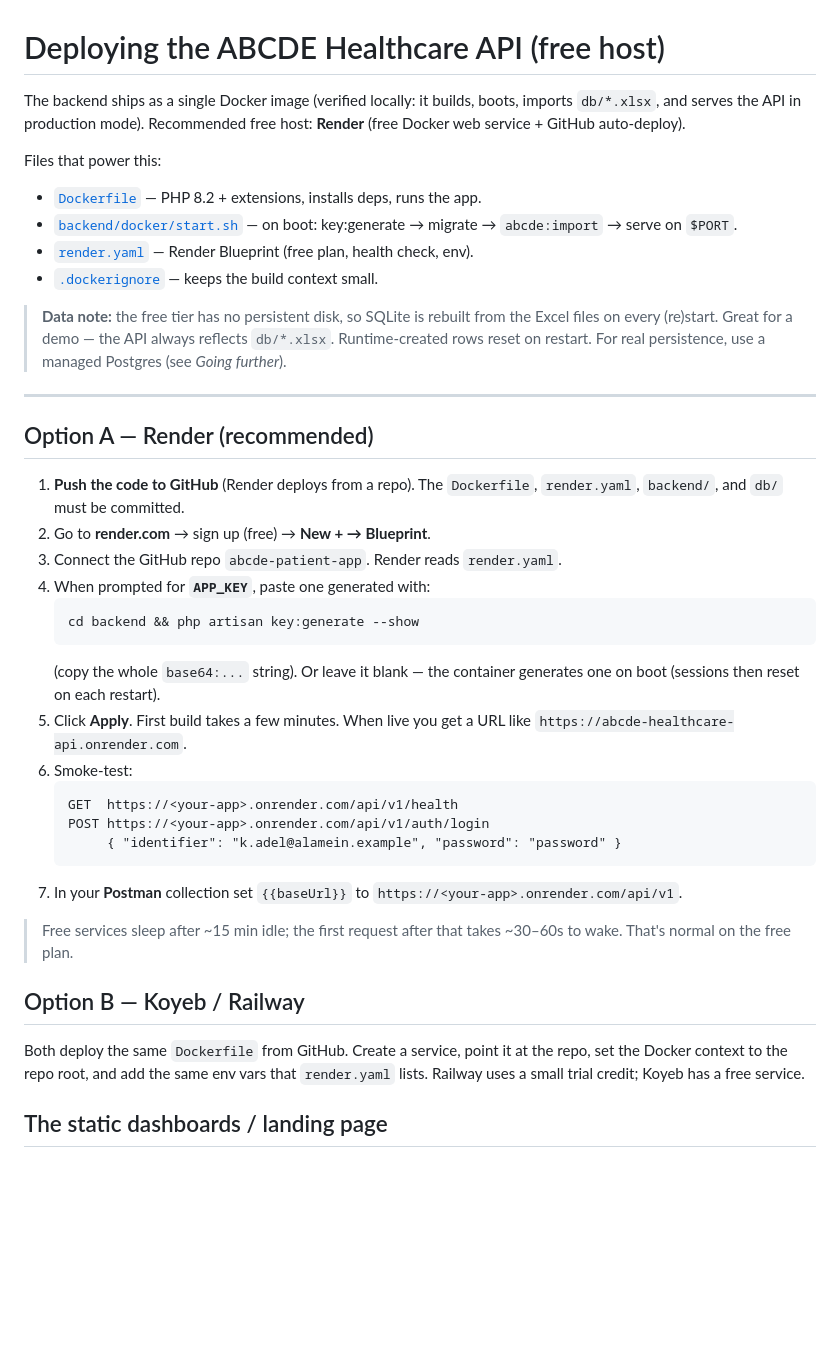
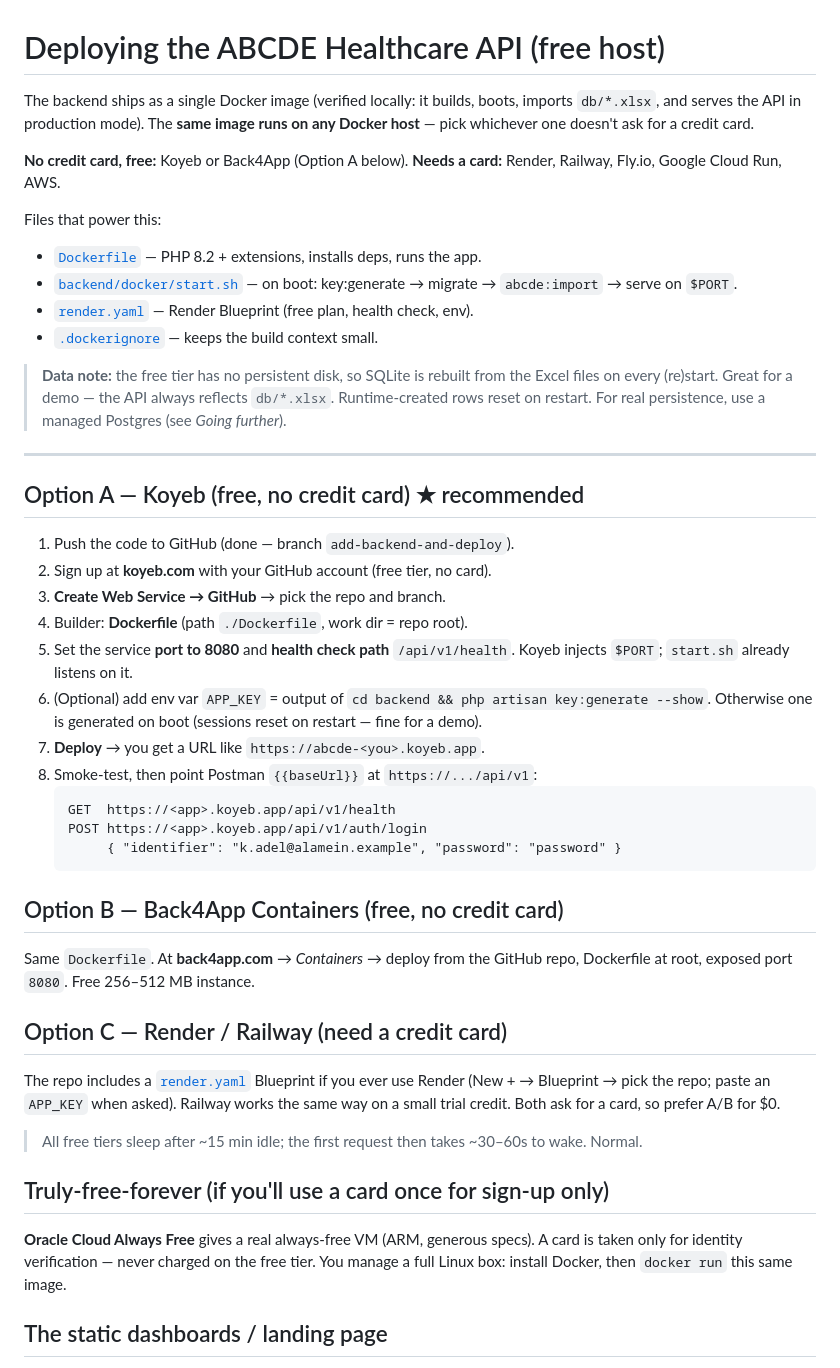
Before and after one commit to TasneemAbdelaziz/abcde-patient-app, a Markdown page: DEPLOY.md, the part around the change. GitHub-like rendering; blank space fills up the shorter version.

Commit message:
Docs: feature Koyeb/Back4App as free no-card hosts
Co-Authored-By: Claude Opus 4.8 <noreply@anthropic.com>

````diff
--- a/DEPLOY.md
+++ b/DEPLOY.md
@@ -1,8 +1,11 @@
 # Deploying the ABCDE Healthcare API (free host)
 
 The backend ships as a single Docker image (verified locally: it builds, boots,
-imports `db/*.xlsx`, and serves the API in production mode). Recommended free
-host: **Render** (free Docker web service + GitHub auto-deploy).
+imports `db/*.xlsx`, and serves the API in production mode). The **same image runs
+on any Docker host** — pick whichever one doesn't ask for a credit card.
+
+**No credit card, free:** Koyeb or Back4App (Option A below).
+**Needs a card:** Render, Railway, Fly.io, Google Cloud Run, AWS.
 
 Files that power this:
 - [`Dockerfile`](Dockerfile) — PHP 8.2 + extensions, installs deps, runs the app.
@@ -17,36 +20,41 @@ Files that power this:
 
 ---
 
-## Option A — Render (recommended)
+## Option A — Koyeb (free, no credit card) ★ recommended
 
-1. **Push the code to GitHub** (Render deploys from a repo). The `Dockerfile`,
-   `render.yaml`, `backend/`, and `db/` must be committed.
-2. Go to **render.com** → sign up (free) → **New + → Blueprint**.
-3. Connect the GitHub repo `abcde-patient-app`. Render reads `render.yaml`.
-4. When prompted for **`APP_KEY`**, paste one generated with:
-   ```bash
-   cd backend && php artisan key:generate --show
+1. Push the code to GitHub (done — branch `add-backend-and-deploy`).
+2. Sign up at **koyeb.com** with your GitHub account (free tier, no card).
+3. **Create Web Service → GitHub** → pick the repo and branch.
+4. Builder: **Dockerfile** (path `./Dockerfile`, work dir = repo root).
+5. Set the service **port to 8080** and **health check path** `/api/v1/health`.
+   Koyeb injects `$PORT`; `start.sh` already listens on it.
+6. (Optional) add env var `APP_KEY` = output of
+   `cd backend && php artisan key:generate --show`. Otherwise one is generated
+   on boot (sessions reset on restart — fine for a demo).
+7. **Deploy** → you get a URL like `https://abcde-<you>.koyeb.app`.
+8. Smoke-test, then point Postman `{{baseUrl}}` at `https://.../api/v1`:
    ```
-   (copy the whole `base64:...` string). Or leave it blank — the container
-   generates one on boot (sessions then reset on each restart).
-5. Click **Apply**. First build takes a few minutes. When live you get a URL like
-   `https://abcde-healthcare-api.onrender.com`.
-6. Smoke-test:
-   ```
-   GET  https://<your-app>.onrender.com/api/v1/health
-   POST https://<your-app>.onrender.com/api/v1/auth/login
+   GET  https://<app>.koyeb.app/api/v1/health
+   POST https://<app>.koyeb.app/api/v1/auth/login
         { "identifier": "k.adel@alamein.example", "password": "password" }
    ```
-7. In your **Postman** collection set `{{baseUrl}}` to
-   `https://<your-app>.onrender.com/api/v1`.
 
-> Free services sleep after ~15 min idle; the first request after that takes
-> ~30–60s to wake. That's normal on the free plan.
+## Option B — Back4App Containers (free, no credit card)
+Same `Dockerfile`. At **back4app.com** → *Containers* → deploy from the GitHub
+repo, Dockerfile at root, exposed port `8080`. Free 256–512 MB instance.
 
-## Option B — Koyeb / Railway
-Both deploy the same `Dockerfile` from GitHub. Create a service, point it at the
-repo, set the Docker context to the repo root, and add the same env vars that
-`render.yaml` lists. Railway uses a small trial credit; Koyeb has a free service.
+## Option C — Render / Railway (need a credit card)
+The repo includes a [`render.yaml`](render.yaml) Blueprint if you ever use Render
+(New + → Blueprint → pick the repo; paste an `APP_KEY` when asked). Railway works
+the same way on a small trial credit. Both ask for a card, so prefer A/B for $0.
+
+> All free tiers sleep after ~15 min idle; the first request then takes ~30–60s
+> to wake. Normal.
+
+## Truly-free-forever (if you'll use a card once for sign-up only)
+**Oracle Cloud Always Free** gives a real always-free VM (ARM, generous specs).
+A card is taken only for identity verification — never charged on the free tier.
+You manage a full Linux box: install Docker, then `docker run` this same image.
 
 ## The static dashboards / landing page
 The dashboards in `dashboards/` + `landing.html` are static and use mock data
````
